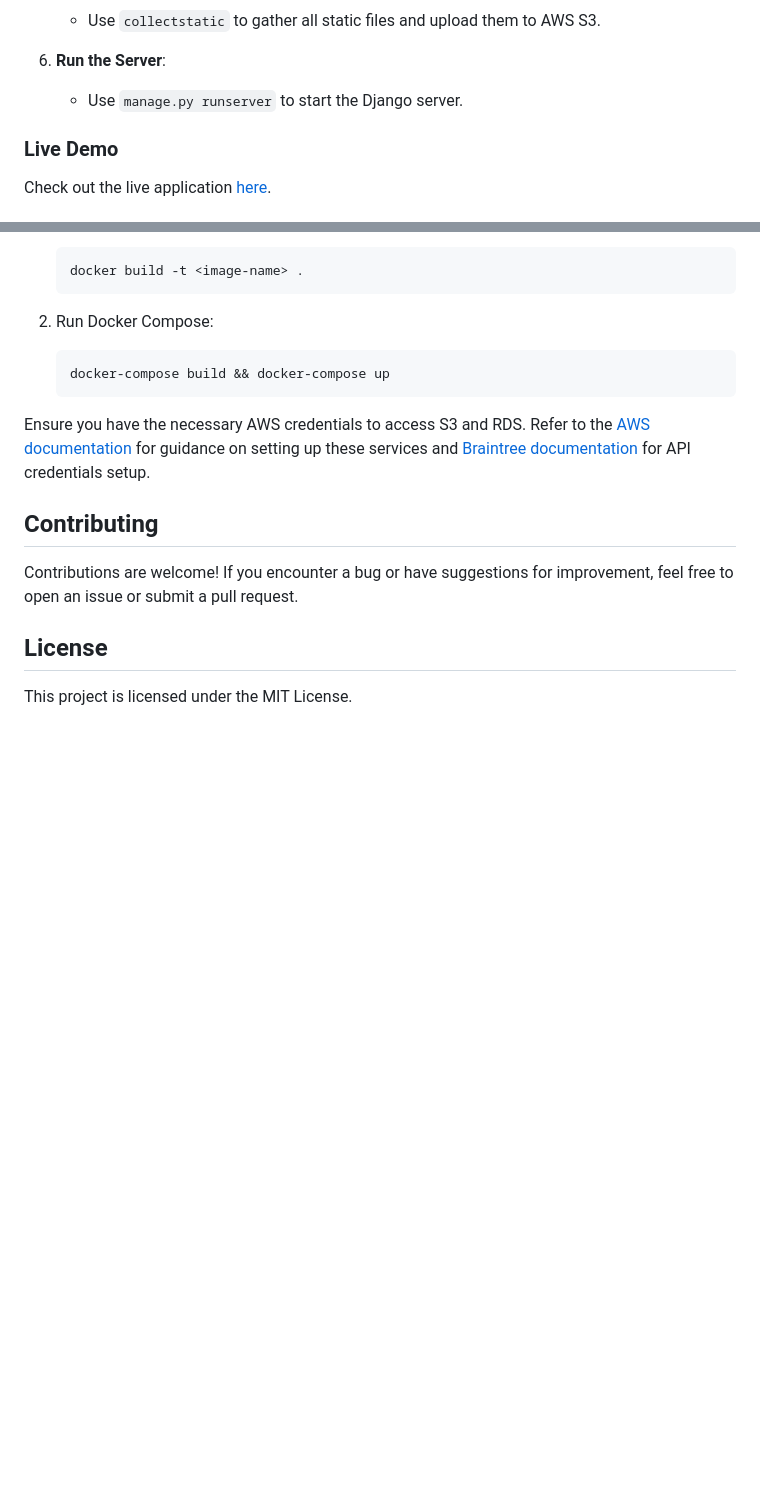
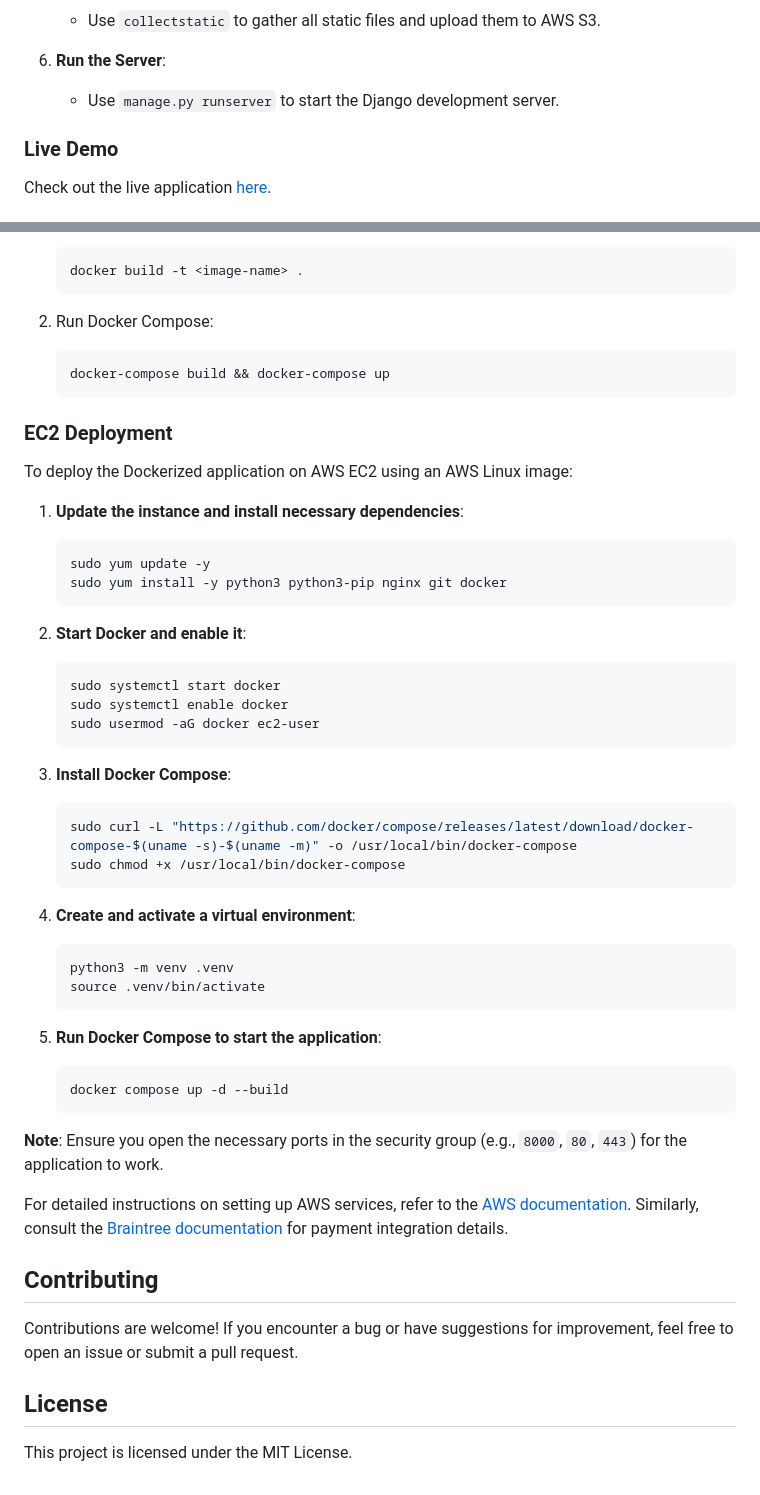
Before and after one commit to augusthottie/H2OExpress, a Markdown page: README.md, 2 parts joined by grey strips. Rendered like a GitHub page; blank space fills up the shorter version.

````diff
--- a/README.md
+++ b/README.md
@@ -79,7 +85,7 @@ To deploy the application in your environment, follow these steps:
    - Use `collectstatic` to gather all static files and upload them to AWS S3.
 
 6. **Run the Server**:
-   - Use `manage.py runserver` to start the Django server.
+   - Use `manage.py runserver` to start the Django development server.
 
 ### Live Demo
 
@@ -108,7 +114,43 @@ To deploy with Docker:
    docker-compose build && docker-compose up
    ```
 
-Ensure you have the necessary AWS credentials to access S3 and RDS. Refer to the [AWS documentation](https://docs.aws.amazon.com/) for guidance on setting up these services and [Braintree documentation](https://support.checkfront.com/hc/en-us/articles/115004847353-Setting-up-Braintree-Direct-as-your-Checkfront-payment-provider) for API credentials setup.
+### EC2 Deployment
+
+To deploy the Dockerized application on AWS EC2 using an AWS Linux image:
+
+1. **Update the instance and install necessary dependencies**:
+   ```bash
+   sudo yum update -y
+   sudo yum install -y python3 python3-pip nginx git docker
+   ```
+
+2. **Start Docker and enable it**:
+   ```bash
+   sudo systemctl start docker
+   sudo systemctl enable docker
+   sudo usermod -aG docker ec2-user
+   ```
+
+3. **Install Docker Compose**:
+   ```bash
+   sudo curl -L "https://github.com/docker/compose/releases/latest/download/docker-compose-$(uname -s)-$(uname -m)" -o /usr/local/bin/docker-compose
+   sudo chmod +x /usr/local/bin/docker-compose
+   ```
+
+4. **Create and activate a virtual environment**:
+   ```bash
+   python3 -m venv .venv
+   source .venv/bin/activate
+   ```
+
+5. **Run Docker Compose to start the application**:
+   ```bash
+   docker compose up -d --build
+   ```
+
+**Note**: Ensure you open the necessary ports in the security group (e.g., `8000`, `80`, `443`) for the application to work.
+
+For detailed instructions on setting up AWS services, refer to the [AWS documentation](https://docs.aws.amazon.com/). Similarly, consult the [Braintree documentation](https://support.checkfront.com/hc/en-us/articles/115004847353-Setting-up-Braintree-Direct-as-your-Checkfront-payment-provider) for payment integration details.
 
 ## Contributing
 
````
Also changed, not shown: other parts of README.md (+22 -16 lines).
